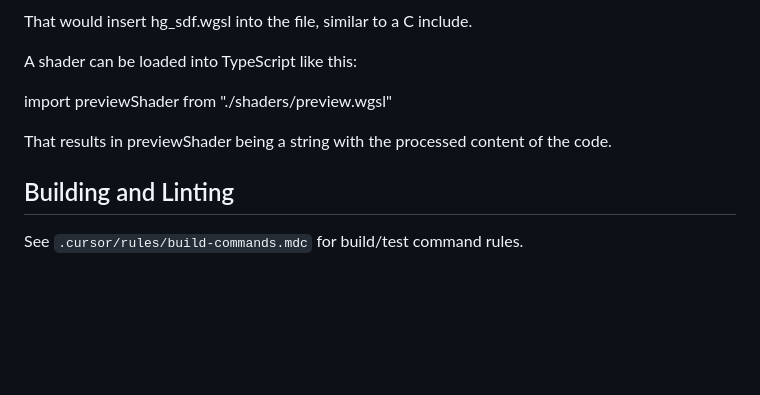
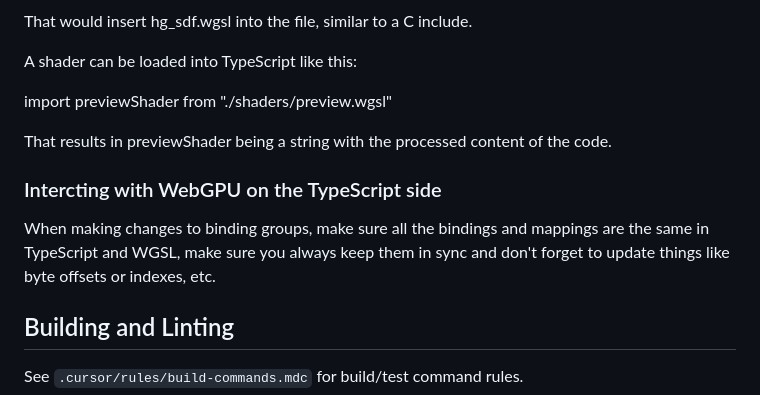
Before and after one commit to mattolenik/GalactiCAD, a Markdown page: AGENTS.md, the part around one of its changes. GitHub-like rendering; blank space fills up the shorter version.

Commit message:
Agent instructions for keeping uniform bindings updated

```diff
--- a/AGENTS.md
+++ b/AGENTS.md
@@ -89,6 +89,10 @@ import previewShader from "./shaders/preview.wgsl"
 
 That results in previewShader being a string with the processed content of the code.
 
+### Intercting with WebGPU on the TypeScript side
+
+When making changes to binding groups, make sure all the bindings and mappings are the same in TypeScript and WGSL, make sure you always keep them in sync and don't forget to update things like byte offsets or indexes, etc.
+
 ## Building and Linting
 
 See `.cursor/rules/build-commands.mdc` for build/test command rules.
```
Also changed, not shown: other parts of AGENTS.md (+6 -6 lines).
